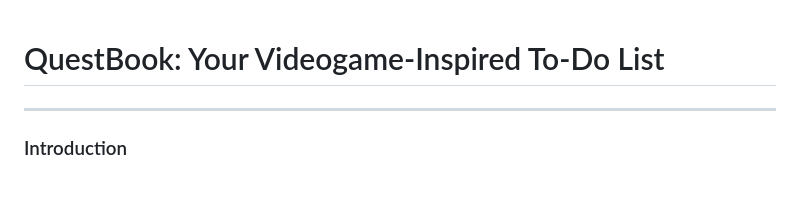
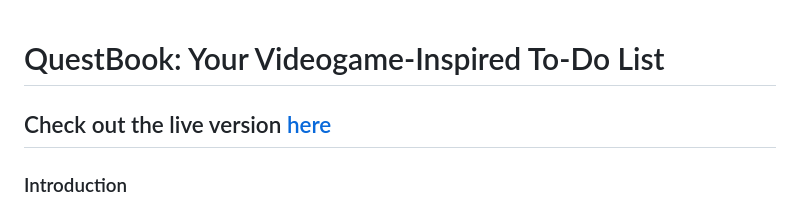
Before and after one commit to RyanAC12/QuestBook, a Markdown page: README.md, the part around the change. Drawn GitHub-style; blank space fills up the shorter version.

```diff
--- a/README.md
+++ b/README.md
@@ -1,4 +1,6 @@
 # QuestBook: Your Videogame-Inspired To-Do List
+
+Check out the live version [here](https://ryanac12.github.io/QuestBook/)
 ---
 
 ### Introduction
```
